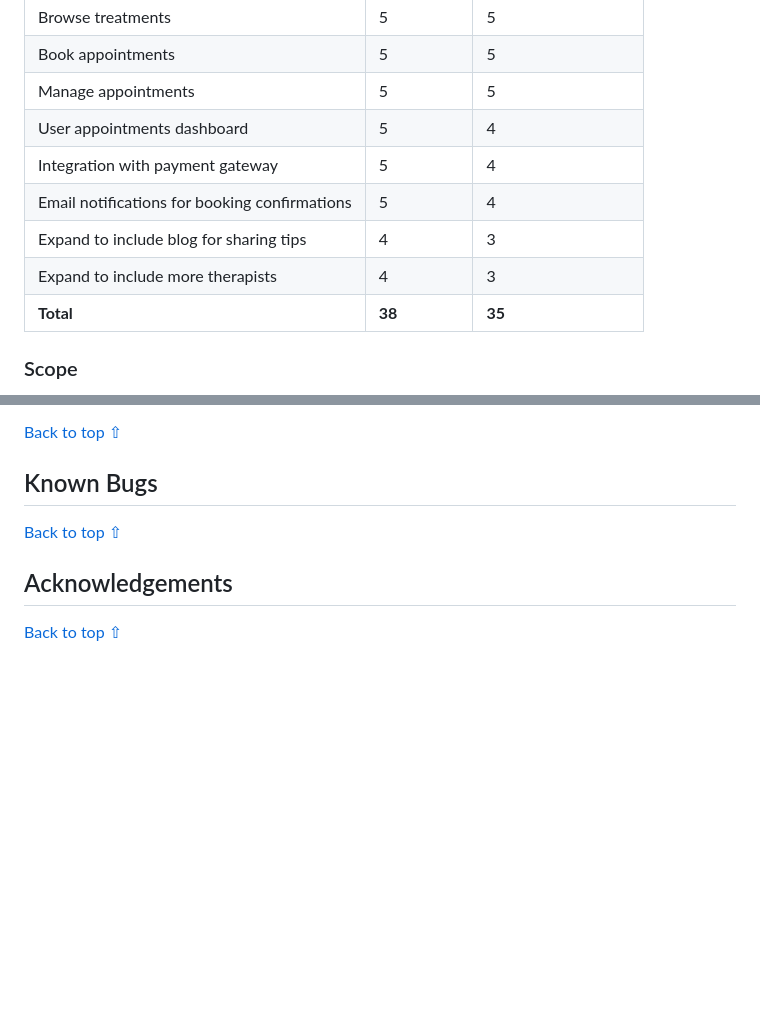
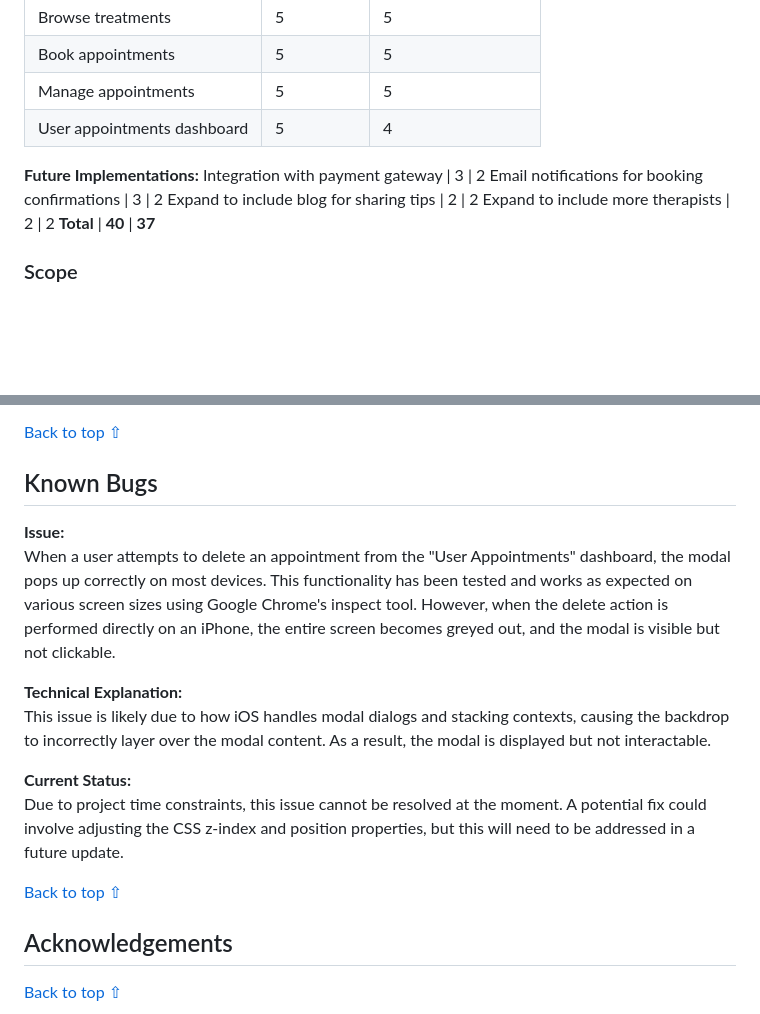
Before and after one commit to Alvor1991/PP4-Physio, a Markdown page: README.md, 2 parts joined by grey strips. GitHub-like rendering; blank space fills up the shorter version.

Commit message:
Add known bug for delete modal

```diff
--- a/README.md
+++ b/README.md
@@ -86,11 +86,13 @@ Browse treatments | 5 | 5
 Book appointments | 5 | 5
 Manage appointments | 5 | 5
 User appointments dashboard | 5 | 4
-Integration with payment gateway | 5 | 4
-Email notifications for booking confirmations | 5 | 4
-Expand to include blog for sharing tips | 4 | 3
-Expand to include more therapists | 4 | 3
-**Total** | **38** | **35**
+**Future Implementations:**
+Integration with payment gateway | 3 | 2
+Email notifications for booking confirmations | 3 | 2
+Expand to include blog for sharing tips | 2 | 2
+Expand to include more therapists | 2 | 2
+**Total** | **40** | **37**
+
 
 ### Scope
 
@@ -495,6 +497,16 @@ Page | Desktop | Mobile |
 
 ## Known Bugs
 
+**Issue:**
+When a user attempts to delete an appointment from the "User Appointments" dashboard, the modal pops up correctly on most devices. This functionality has been tested and works as expected on various screen sizes using Google Chrome's inspect tool. However, when the delete action is performed directly on an iPhone, the entire screen becomes greyed out, and the modal is visible but not clickable.
+
+**Technical Explanation:**
+This issue is likely due to how iOS handles modal dialogs and stacking contexts, causing the backdrop to incorrectly layer over the modal content. As a result, the modal is displayed but not interactable.
+
+**Current Status:**
+Due to project time constraints, this issue cannot be resolved at the moment. A potential fix could involve adjusting the CSS z-index and position properties, but this will need to be addressed in a future update.
+
+
 [Back to top ⇧](#sports-therapy)
 
 ## Acknowledgements
```
